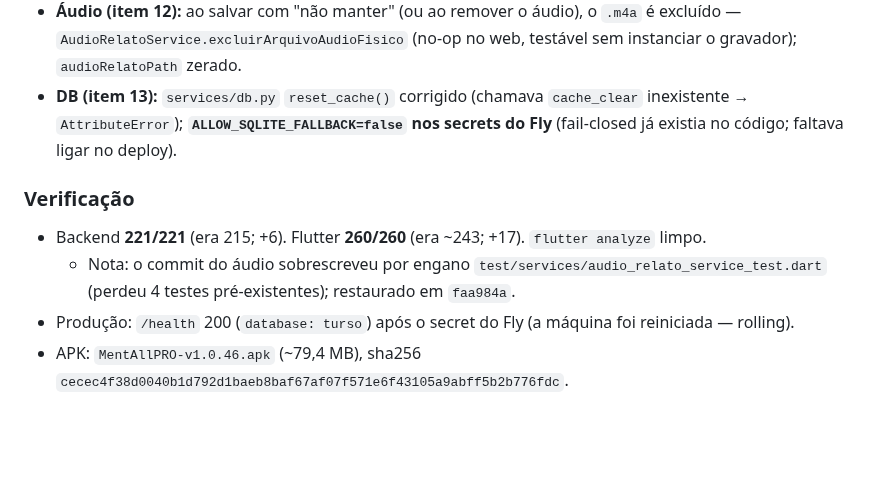
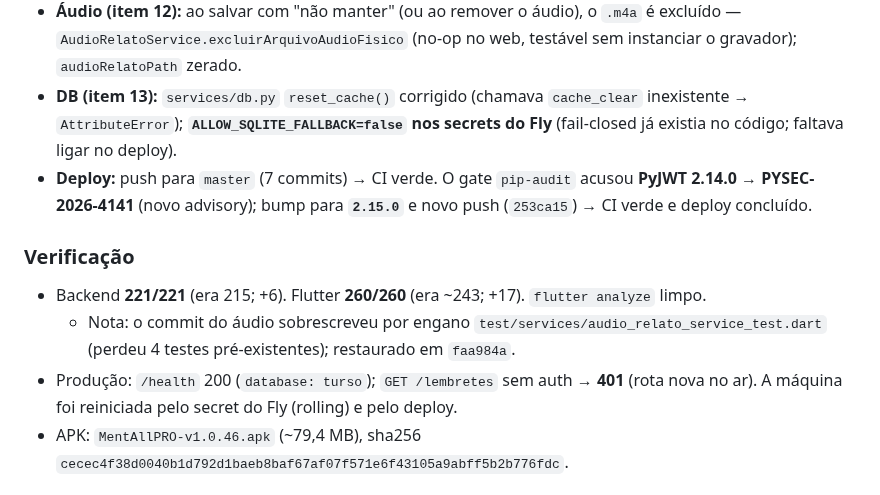
Before and after one commit to rodrigolemospsi/mentall-api, a Markdown page: AGENTS.md, the part around the change. GitHub-like rendering; blank space fills up the shorter version.

Commit message:
docs: registra deploy (7 commits) + bump PyJWT 2.15.0 na secao 05/10/2026

```diff
--- a/AGENTS.md
+++ b/AGENTS.md
@@ -51,11 +51,12 @@
 - **Descarte de edição (item 27):** `compromisso_form_dialog.dart` e `novo_paciente_dialog.dart` confirmam descarte (`PopScope(canPop:false)` + snapshot), no padrão do `perfil_profissional_form_page`.
 - **Áudio (item 12):** ao salvar com "não manter" (ou ao remover o áudio), o `.m4a` é excluído — `AudioRelatoService.excluirArquivoAudioFisico` (no-op no web, testável sem instanciar o gravador); `audioRelatoPath` zerado.
 - **DB (item 13):** `services/db.py` `reset_cache()` corrigido (chamava `cache_clear` inexistente → `AttributeError`); **`ALLOW_SQLITE_FALLBACK=false` nos secrets do Fly** (fail-closed já existia no código; faltava ligar no deploy).
+- **Deploy:** push para `master` (7 commits) → CI verde. O gate `pip-audit` acusou **PyJWT 2.14.0 → PYSEC-2026-4141** (novo advisory); bump para **`2.15.0`** e novo push (`253ca15`) → CI verde e deploy concluído.
 
 ### Verificação
 - Backend **221/221** (era 215; +6). Flutter **260/260** (era ~243; +17). `flutter analyze` limpo.
   - Nota: o commit do áudio sobrescreveu por engano `test/services/audio_relato_service_test.dart` (perdeu 4 testes pré-existentes); restaurado em `faa984a`.
-- Produção: `/health` 200 (`database: turso`) após o secret do Fly (a máquina foi reiniciada — rolling).
+- Produção: `/health` 200 (`database: turso`); `GET /lembretes` sem auth → **401** (rota nova no ar). A máquina foi reiniciada pelo secret do Fly (rolling) e pelo deploy.
 - APK: `MentAllPRO-v1.0.46.apk` (~79,4 MB), sha256 `cecec4f38d0040b1d792d1baeb8baf67af07f571e6f43105a9abff5b2b776fdc`.
 
 ### Pendências
```
